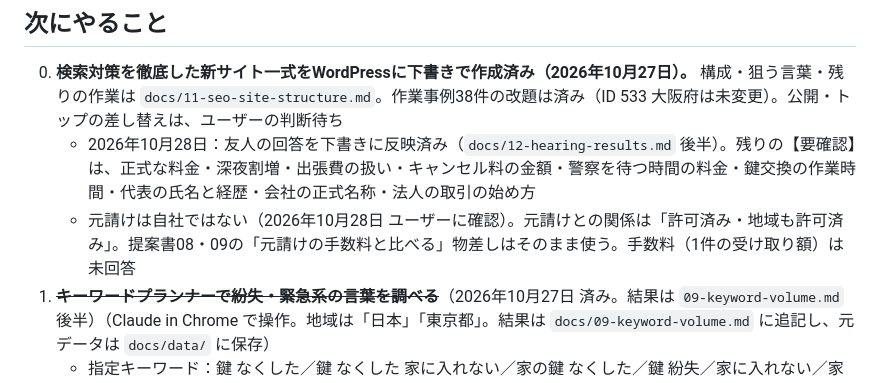
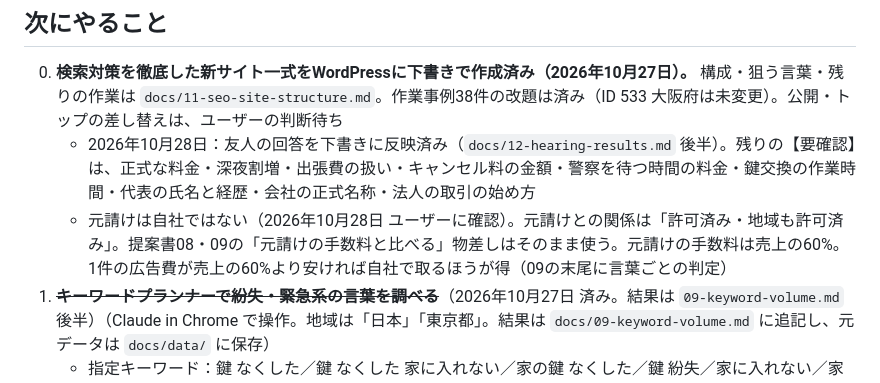
Before and after one commit to kobaren01-maker/hadarevo-takadanobaba-lp, a Markdown page: key-exchange-lp/docs/10-handoff.md, the part around the change. GitHub-like rendering.

Commit message:
鍵LP：元請けの手数料（売上の60%）で広告の損益の分かれ目を計算
Co-Authored-By: Claude Opus 5.5 <noreply@anthropic.com>

```diff
--- a/key-exchange-lp/docs/10-handoff.md
+++ b/key-exchange-lp/docs/10-handoff.md
@@ -32,7 +32,7 @@
 ## 次にやること
 0. **検索対策を徹底した新サイト一式をWordPressに下書きで作成済み（2026年10月27日）。** 構成・狙う言葉・残りの作業は `docs/11-seo-site-structure.md`。作業事例38件の改題は済み（ID 533 大阪府は未変更）。公開・トップの差し替えは、ユーザーの判断待ち
    - 2026年10月28日：友人の回答を下書きに反映済み（`docs/12-hearing-results.md` 後半）。残りの【要確認】は、正式な料金・深夜割増・出張費の扱い・キャンセル料の金額・警察を待つ時間の料金・鍵交換の作業時間・代表の氏名と経歴・会社の正式名称・法人の取引の始め方
-   - 元請けは自社ではない（2026年10月28日 ユーザーに確認）。元請けとの関係は「許可済み・地域も許可済み」。提案書08・09の「元請けの手数料と比べる」物差しはそのまま使う。手数料（1件の受け取り額）は未回答
+   - 元請けは自社ではない（2026年10月28日 ユーザーに確認）。元請けとの関係は「許可済み・地域も許可済み」。提案書08・09の「元請けの手数料と比べる」物差しはそのまま使う。元請けの手数料は売上の60%。1件の広告費が売上の60%より安ければ自社で取るほうが得（09の末尾に言葉ごとの判定）
 1. ~~**キーワードプランナーで紛失・緊急系の言葉を調べる**~~（2026年10月27日 済み。結果は `09-keyword-volume.md` 後半）（Claude in Chrome で操作。地域は「日本」「東京都」。結果は `docs/09-keyword-volume.md` に追記し、元データは `docs/data/` に保存）
    - 指定キーワード：鍵 なくした／鍵 なくした 家に入れない／家の鍵 なくした／鍵 紛失／家に入れない／家に入れない 鍵／鍵 落とした／鍵 どこかに置いてきた／鍵 なくした どうする／鍵 なくした 賃貸／締め出された／鍵 閉め出された／オートロック 締め出し／鍵開け／鍵開け 近く／鍵屋 近く／鍵屋／鍵開け 今すぐ／鍵開け 24時間／鍵屋 24時間／鍵開け 深夜／鍵屋 深夜／鍵 なくした 夜中／鍵開け 緊急／鍵屋 緊急／鍵開け 料金／鍵開け 安い／鍵開け 相場／鍵屋 料金／鍵 なくした 費用／ディンプルキー 鍵開け／ディンプルキー なくした／玄関 鍵開け／マンション 鍵開け／鍵交換／鍵交換 費用／鍵 なくした 交換／シリンダー交換／ディンプルキー 交換／鍵屋 北区／鍵開け 北区／鍵屋 赤羽／鍵開け 赤羽／鍵屋 王子／鍵屋 十条／鍵屋 板橋区／鍵開け 板橋区／鍵屋 足立区／鍵開け 足立区／鍵屋 荒川区／鍵屋 豊島区／鍵屋 練馬区／鍵屋 川口／鍵開け 川口
    - キーワード候補：「鍵 なくした」「家に入れない」「鍵開け」から関連の言葉を検索数の多い順に
```
Also changed, not shown: key-exchange-lp/docs/09-keyword-volume.md (+40 -0 lines), key-exchange-lp/docs/12-hearing-results.md (+1 -1 lines).
